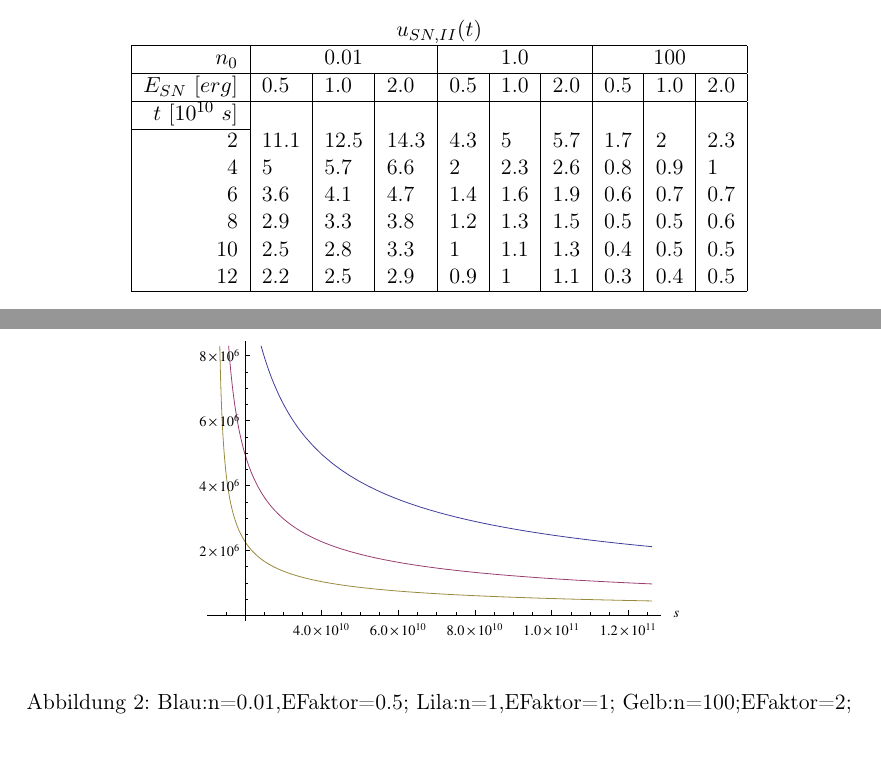
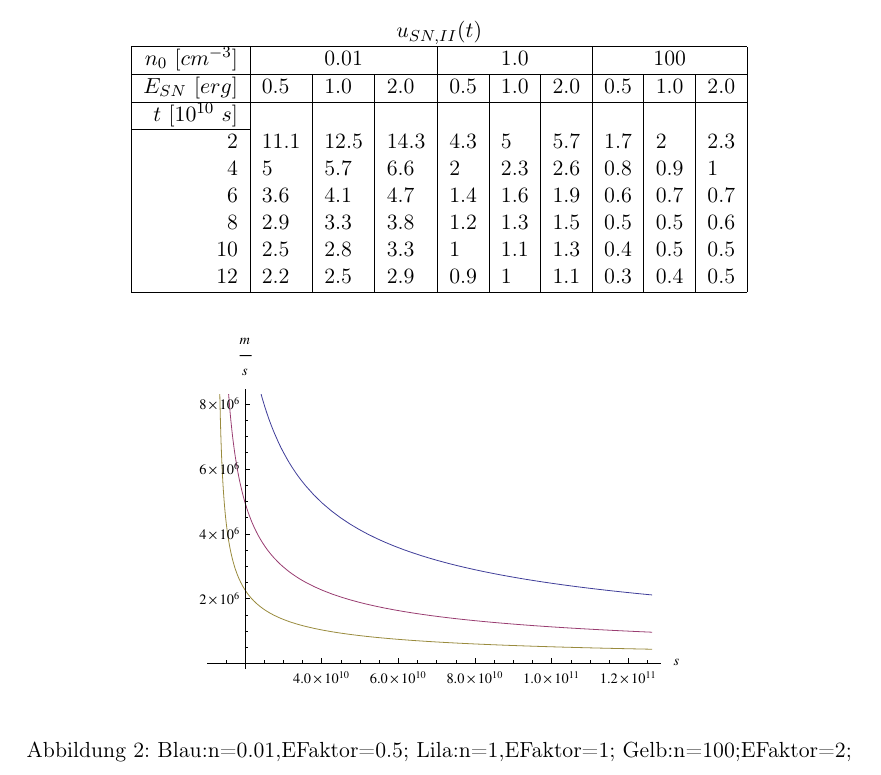
Before and after one commit to spjoe/einfuehrung_in_die_astronomie_ii_dell_mursch, a LaTeX document (Blatt02/blatt2.tex, which reads Blatt02/aufgabe6.tex): two parts of pages 3 and 4 of 5 before the commit and part of page 4 of 4 after it, the two joined at a grey line, cut so that both start at the same text, the shorter picture padded with empty space. Compiled offline with pdfLaTeX.

```diff
--- a/Blatt02/aufgabe6.tex
+++ b/Blatt02/aufgabe6.tex
@@ -81,7 +82,7 @@
 \begin{tabular}{|r|l|l|l|l|l|l|l|l|l|}
 \multicolumn{10}{c}{\(u_{SN,II}(t)\)}\\
 \hline
-\(n_0\) & \multicolumn{3}{|c|}{0.01} & \multicolumn{3}{|c|}{1.0} & \multicolumn{3}{|c|}{100}\\
+\(n_0~[cm^{-3}]\) & \multicolumn{3}{|c|}{0.01} & \multicolumn{3}{|c|}{1.0} & \multicolumn{3}{|c|}{100}\\
 \hline
 \(E_{SN}~[erg]\) & 0.5 & 1.0 & 2.0 & 0.5 & 1.0 & 2.0 & 0.5 & 1.0 & 2.0\\
 \hline
--- a/Blatt02/blatt2.tex
+++ b/Blatt02/blatt2.tex
@@ -18,6 +17,6 @@
 \input{aufgabe6}
 
-\clearpage
+%\clearpage
 %\addcontentsline{toc}{chapter}{\bibname}
 %\bibliographystyle{babplain}
 \bibliography{literatur}     %BibTeX-Datei literatur.bib
```
Also changed, not shown: Blatt02/aufgabe6.tex (5 more changed lines), Blatt02/blatt2.tex (1 more changed lines).
